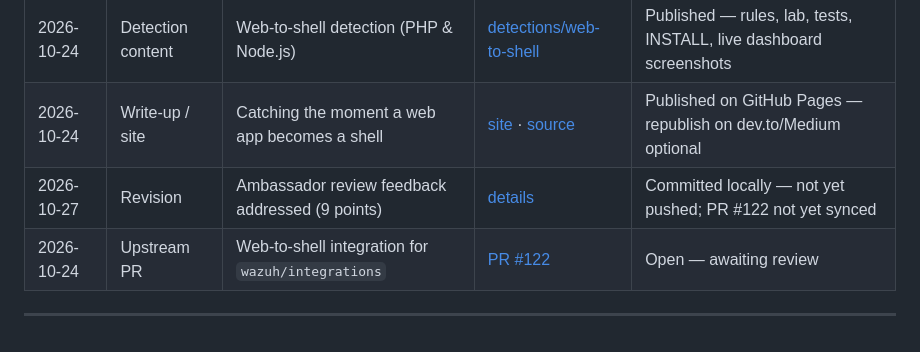
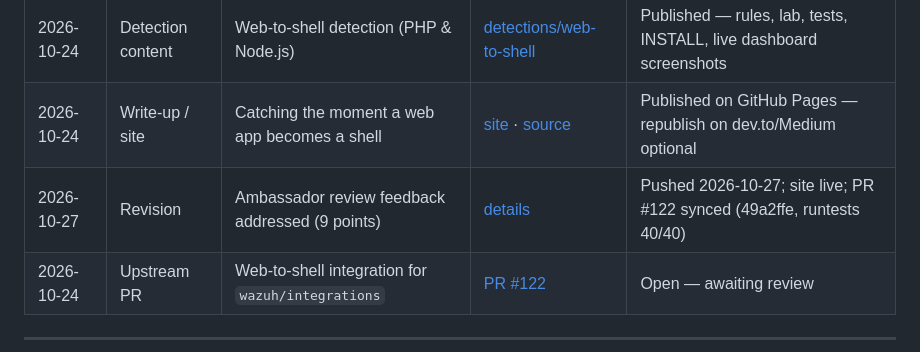
Before and after one commit to SAMsploit1/shellcatch, a Markdown page: SUBMISSIONS.md, the part around the change. GitHub-like rendering.

Commit message:
Log review-feedback sync to PR #122

```diff
--- a/SUBMISSIONS.md
+++ b/SUBMISSIONS.md
@@ -9,7 +9,7 @@ Site: https://samsploit1.github.io/shellcatch/
 |------|------|-------|-----------------|--------|
 | 2026-10-24 | Detection content | Web-to-shell detection (PHP & Node.js) | [detections/web-to-shell](detections/web-to-shell) | Published — rules, lab, tests, INSTALL, live dashboard screenshots |
 | 2026-10-24 | Write-up / site | Catching the moment a web app becomes a shell | [site](https://samsploit1.github.io/shellcatch/) · [source](content/blog-web-to-shell.md) | Published on GitHub Pages — republish on dev.to/Medium optional |
-| 2026-10-27 | Revision | Ambassador review feedback addressed (9 points) | [details](#review-feedback--2026-10-27) | Committed locally — not yet pushed; PR #122 not yet synced |
+| 2026-10-27 | Revision | Ambassador review feedback addressed (9 points) | [details](#review-feedback--2026-10-27) | Pushed 2026-10-27; site live; PR #122 synced (49a2ffe, runtests 40/40) |
 | 2026-10-24 | Upstream PR | Web-to-shell integration for `wazuh/integrations` | [PR #122](https://github.com/wazuh/integrations/pull/122) | Open — awaiting review |
 
 ---
```
